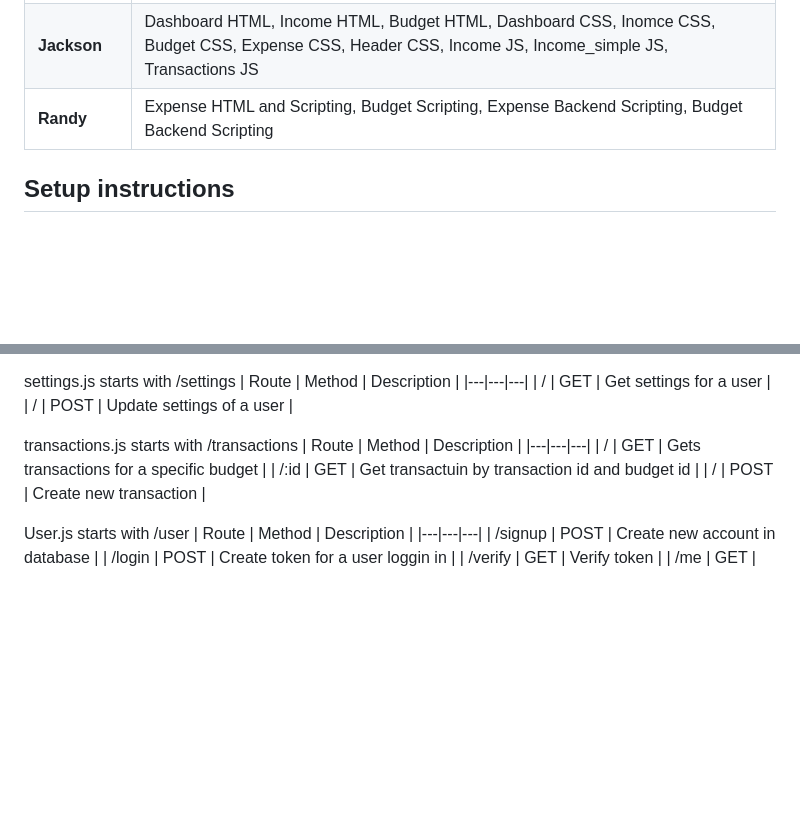
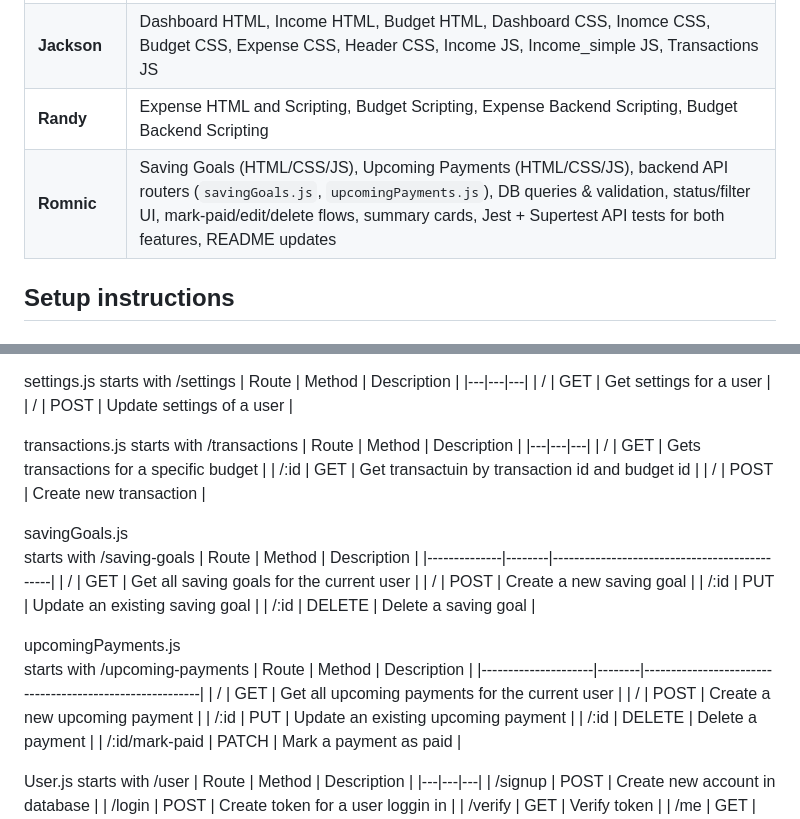
Before and after one commit to BenMack8413/ASDWRK2GRP2, a Markdown page: README.md, 2 parts joined by grey strips. Drawn GitHub-style; blank space fills up the shorter version.

Commit message:
Update README
Added details for Romnic's contributions and updated API routes.

```diff
--- a/README.md
+++ b/README.md
@@ -73,6 +73,8 @@ ASDWRK2GRP2/
 | **Ben** | Database, schema, router structure, user accounts, login, account settings, upload/download user data, logout, delete account, frontend structure, server logic, github setup, ci/cd workflows, azure web services |
 | **Jackson** | Dashboard HTML, Income HTML, Budget HTML, Dashboard CSS, Inomce CSS, Budget CSS, Expense CSS, Header CSS, Income JS, Income_simple JS, Transactions JS |
 | **Randy** | Expense HTML and Scripting, Budget Scripting, Expense Backend Scripting, Budget Backend Scripting |
+| **Romnic** | Saving Goals (HTML/CSS/JS), Upcoming Payments (HTML/CSS/JS), backend API routers (`savingGoals.js`, `upcomingPayments.js`), DB queries & validation, status/filter UI, mark-paid/edit/delete flows, summary cards, Jest + Supertest API tests for both features, README updates |
+
 
 ## Setup instructions
 ### Prerequisites
@@ -175,6 +177,25 @@ starts with /transactions
 | /:id | GET | Get transactuin by transaction id and budget id |
 | / | POST | Create new transaction |
 
+savingGoals.js
+starts with /saving-goals
+| Route        | Method | Description                                  |
+|--------------|--------|----------------------------------------------|
+| /            | GET    | Get all saving goals for the current user    |
+| /            | POST   | Create a new saving goal                     |
+| /:id         | PUT    | Update an existing saving goal               |
+| /:id         | DELETE | Delete a saving goal                         |
+
+upcomingPayments.js
+starts with /upcoming-payments
+| Route               | Method | Description                                             |
+|---------------------|--------|---------------------------------------------------------|
+| /                   | GET    | Get all upcoming payments for the current user         |
+| /                   | POST   | Create a new upcoming payment                          |
+| /:id                | PUT    | Update an existing upcoming payment                    |
+| /:id                | DELETE | Delete a payment                                       |
+| /:id/mark-paid      | PATCH  | Mark a payment as paid                                 |
+
 User.js
 starts with /user
 | Route | Method | Description |
```
Also changed, not shown: other parts of README.md (+1 -1 lines).
